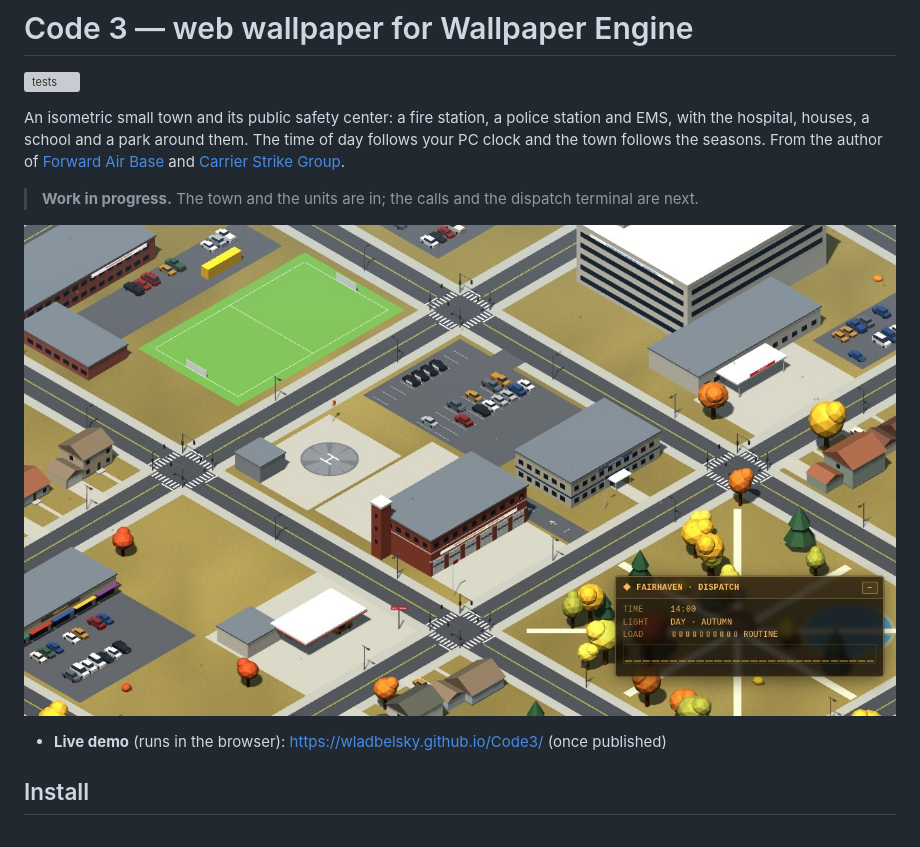
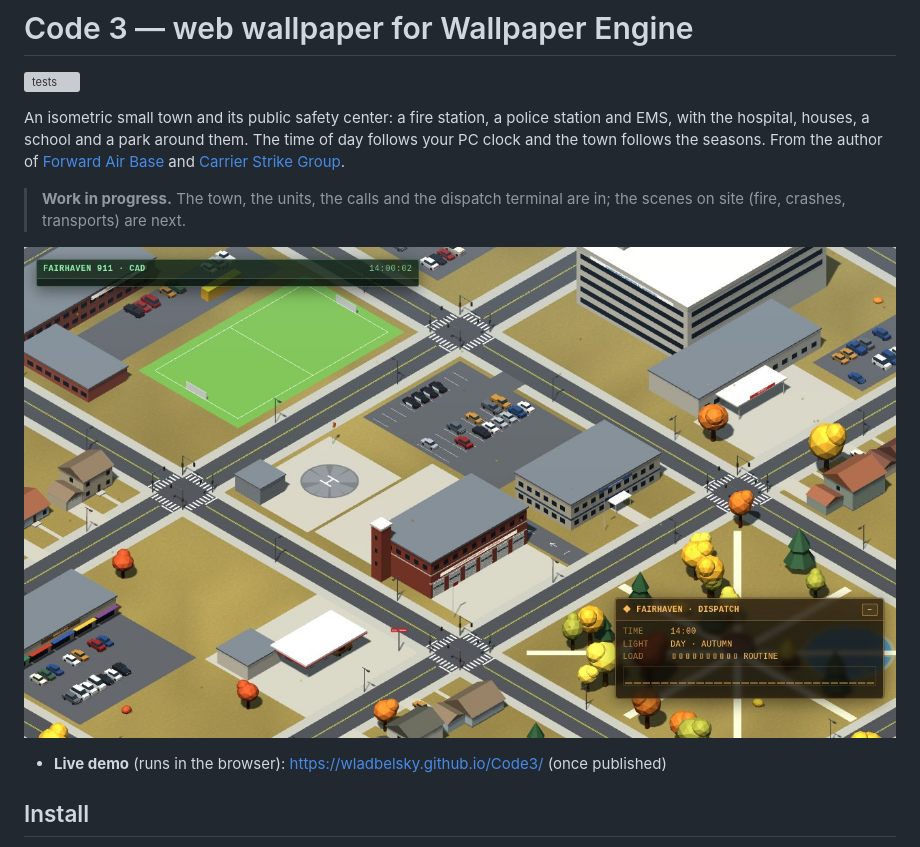
Before and after one commit to wladbelsky/Code3, a Markdown page: README.md, the part around one of its changes. GitHub-like rendering; pictures changed too: screenshots/day.jpg; grey boxes are pictures that could not be loaded.

```diff
--- a/README.md
+++ b/README.md
@@ -7,7 +7,7 @@ houses, a school and a park around them. The time of day follows your PC clock a
 From the author of [Forward Air Base](https://github.com/wladbelsky/air-base-wallpaper) and
 [Carrier Strike Group](https://github.com/wladbelsky/carrier-wallpaper).
 
-> **Work in progress.** The town and the units are in; the calls and the dispatch terminal are next.
+> **Work in progress.** The town, the units, the calls and the dispatch terminal are in; the scenes on site (fire, crashes, transports) are next.
 
 ![The town by day](screenshots/day.jpg)
 
```
Also changed, not shown: other parts of README.md (+12 -1 lines), CLAUDE.md (+29 -5 lines), screenshots/cad.jpg (added), screenshots/night.jpg, screenshots/run.jpg, screenshots/station.jpg, 10 other files.
